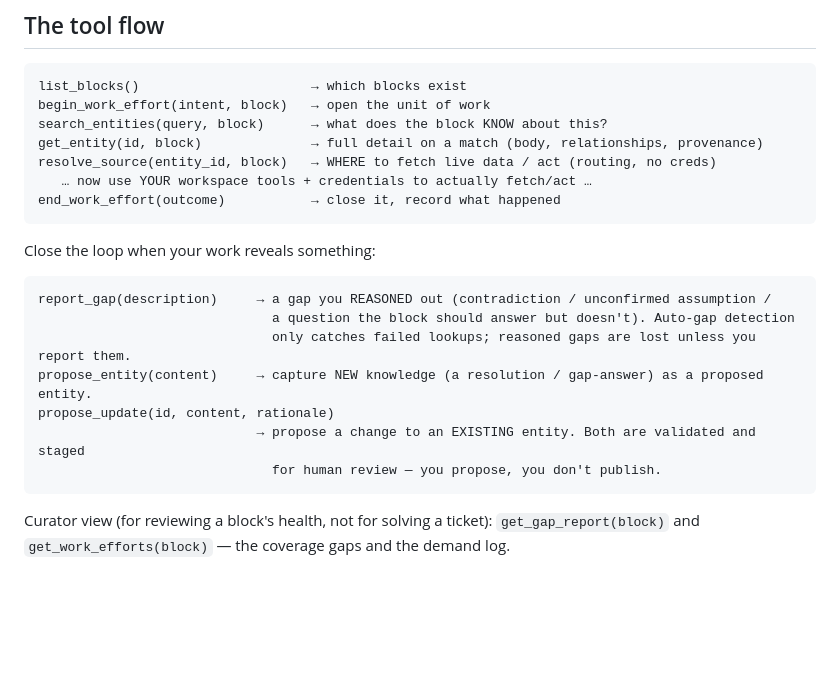
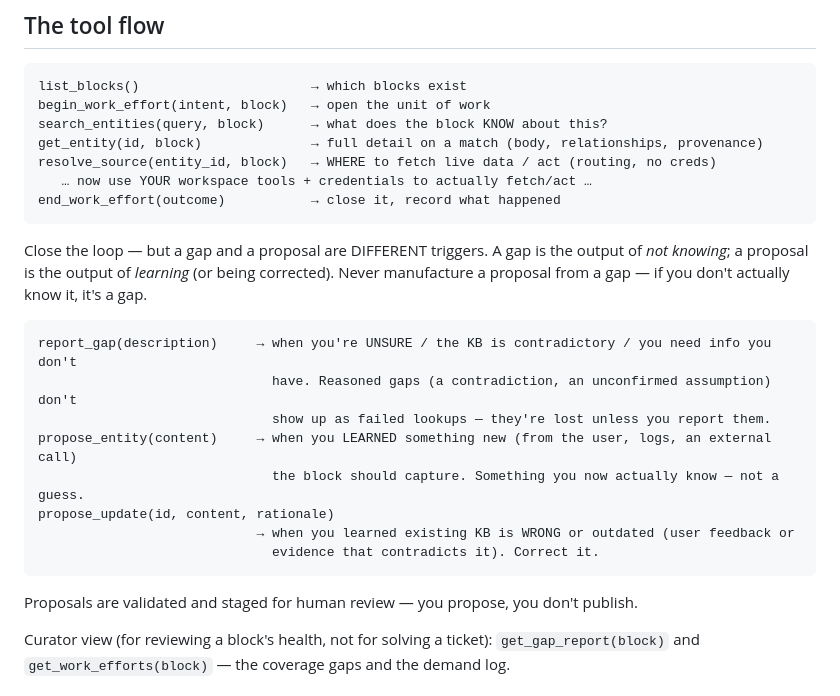
Before and after one commit to ea-toolkit/context-blocks, a Markdown page: templates/agent-harness-template.md, the part around the change. Rendered like a GitHub page; blank space fills up the shorter version.

Commit message:
docs: sharpen harness — gap vs proposal are different triggers
A gap and a proposal are not the same signal, and conflating them invites
fabricated curation. Make the three triggers explicit:
- report_gap: unsure / KB contradictory / need info you don't have (reasoning
  over what's already there).
- propose_entity: you LEARNED something new (user, logs, external call).
- propose_update: you learned existing KB is wrong/outdated (feedback/evidence).

A gap is the output of not knowing; a proposal is the output of learning.
Never manufacture a proposal from a gap.

Co-Authored-By: Claude Opus 4.8 (1M context) <noreply@anthropic.com>

````diff
--- a/templates/agent-harness-template.md
+++ b/templates/agent-harness-template.md
@@ -47,16 +47,20 @@ resolve_source(entity_id, block)   → WHERE to fetch live data / act (routing,
 end_work_effort(outcome)           → close it, record what happened
 ```
 
-Close the loop when your work reveals something:
+Close the loop — but a gap and a proposal are DIFFERENT triggers. A gap is the output of *not
+knowing*; a proposal is the output of *learning* (or being corrected). Never manufacture a proposal
+from a gap — if you don't actually know it, it's a gap.
 ```
-report_gap(description)     → a gap you REASONED out (contradiction / unconfirmed assumption /
-                              a question the block should answer but doesn't). Auto-gap detection
-                              only catches failed lookups; reasoned gaps are lost unless you report them.
-propose_entity(content)     → capture NEW knowledge (a resolution / gap-answer) as a proposed entity.
+report_gap(description)     → when you're UNSURE / the KB is contradictory / you need info you don't
+                              have. Reasoned gaps (a contradiction, an unconfirmed assumption) don't
+                              show up as failed lookups — they're lost unless you report them.
+propose_entity(content)     → when you LEARNED something new (from the user, logs, an external call)
+                              the block should capture. Something you now actually know — not a guess.
 propose_update(id, content, rationale)
-                            → propose a change to an EXISTING entity. Both are validated and staged
-                              for human review — you propose, you don't publish.
+                            → when you learned existing KB is WRONG or outdated (user feedback or
+                              evidence that contradicts it). Correct it.
 ```
+Proposals are validated and staged for human review — you propose, you don't publish.
 
 Curator view (for reviewing a block's health, not for solving a ticket):
 `get_gap_report(block)` and `get_work_efforts(block)` — the coverage gaps and the demand log.
````
